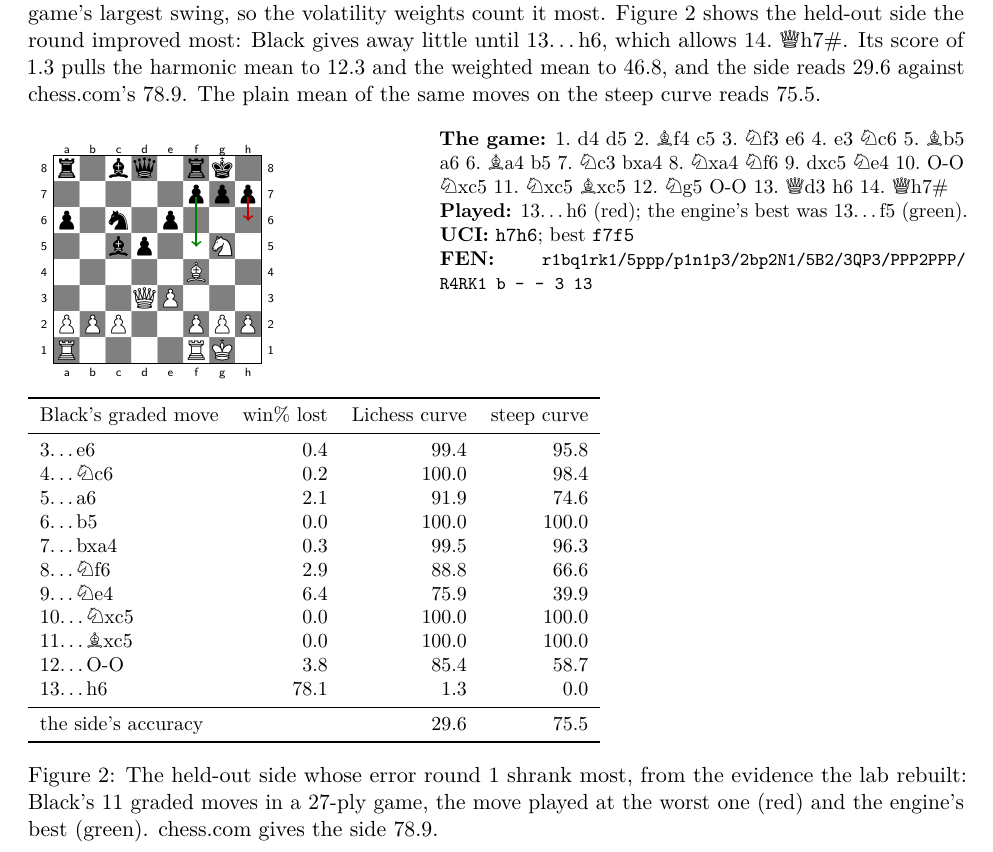
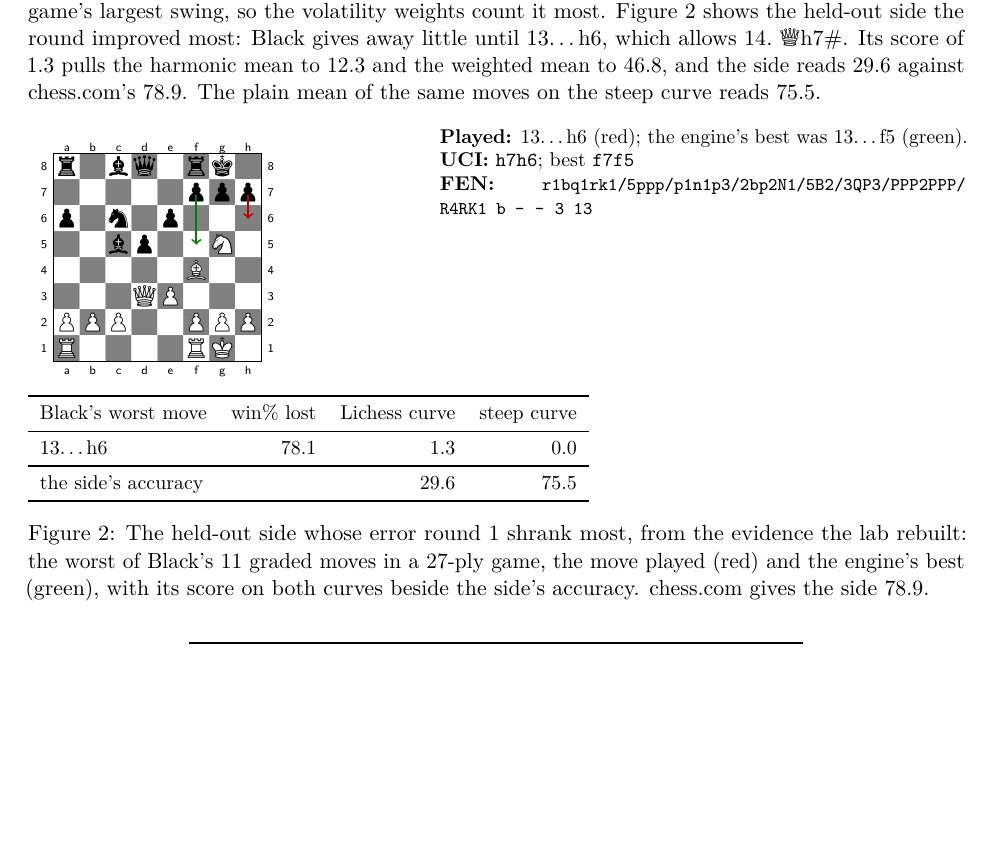
Before and after one commit to Aneesh-Pothuru/chess-coach-models, a LaTeX paper (projects/accuracy-vs-chesscom/paper/paper.tex, which reads projects/accuracy-vs-chesscom/paper/example-game.tex): part of page 3 of 6, cut so that both start at the same text, the shorter picture padded with empty space. Compiled offline with pdfLaTeX.

Commit message:
accuracy-vs-chesscom: the example shows its one position, not the whole game
The example figure printed the side's whole game and a row for every graded
move. It now shows the position of the worst move, the move played and the
engine's best, and that move's score on both curves beside the side's
accuracy. example-game.tex is trimmed to exactly what the changed generator
writes, since the generator's private inputs are not on this machine to rerun
it. paper.pdf still shows the old figure until it is rebuilt.

Co-Authored-By: Claude Opus 5.5 (1M context) <noreply@anthropic.com>

```diff
--- a/projects/accuracy-vs-chesscom/paper/example-game.tex
+++ b/projects/accuracy-vs-chesscom/paper/example-game.tex
@@ -3,7 +3,6 @@
 \chessboard[setfen={r1bq1rk1/5ppp/p1n1p3/2bp2N1/5B2/3QP3/PPP2PPP/R4RK1 b - - 3 13}, boardfontsize=13pt, pgfstyle=straightmove, arrow=to, linewidth=0.07em, color=red!75!black, markmoves={h7-h6}, pgfstyle=straightmove, arrow=to, linewidth=0.07em, color=green!50!black, markmoves={f7-f5}]
 \end{minipage}\hfill
 \begin{minipage}[t]{0.56\textwidth}\vspace{0pt}\small
-\textbf{The game:} 1.~d4 d5 2.~\symbishop{}f4 c5 3.~\symknight{}f3 e6 4.~e3 \symknight{}c6 5.~\symbishop{}b5 a6 6.~\symbishop{}a4 b5 7.~\symknight{}c3 bxa4 8.~\symknight{}xa4 \symknight{}f6 9.~dxc5 \symknight{}e4 10.~O-O \symknight{}xc5 11.~\symknight{}xc5 \symbishop{}xc5 12.~\symknight{}g5 O-O 13.~\symqueen{}d3 h6 14.~\symqueen{}h7\#\par
 \textbf{Played:} 13\ldots{}h6 (red); the engine's best was 13\ldots{}f5 (green).\par
 \textbf{UCI:} \uci{h7h6}; best \uci{f7f5}\par
 \textbf{FEN:} \fen{r1bq1rk1/5ppp/p1n1p3/2bp2N1/5B2/3QP3/PPP2PPP/R4RK1 b - - 3 13}
@@ -12,18 +11,8 @@
 \smallskip\small
 \begin{tabular}{lrrr}
 \toprule
-Black's graded move & win\% lost & Lichess curve & steep curve \\
+Black's worst move & win\% lost & Lichess curve & steep curve \\
 \midrule
-3\ldots{}e6 & 0.4 & 99.4 & 95.8 \\
-4\ldots{}\symknight{}c6 & 0.2 & 100.0 & 98.4 \\
-5\ldots{}a6 & 2.1 & 91.9 & 74.6 \\
-6\ldots{}b5 & 0.0 & 100.0 & 100.0 \\
-7\ldots{}bxa4 & 0.3 & 99.5 & 96.3 \\
-8\ldots{}\symknight{}f6 & 2.9 & 88.8 & 66.6 \\
-9\ldots{}\symknight{}e4 & 6.4 & 75.9 & 39.9 \\
-10\ldots{}\symknight{}xc5 & 0.0 & 100.0 & 100.0 \\
-11\ldots{}\symbishop{}xc5 & 0.0 & 100.0 & 100.0 \\
-12\ldots{}O-O & 3.8 & 85.4 & 58.7 \\
 13\ldots{}h6 & 78.1 & 1.3 & 0.0 \\
 \midrule
 \multicolumn{2}{l}{the side's accuracy} & 29.6 & 75.5 \\
--- a/projects/accuracy-vs-chesscom/paper/paper.tex
+++ b/projects/accuracy-vs-chesscom/paper/paper.tex
@@ -126,8 +126,9 @@ steep curve reads \ExampleApp.
 \begin{figure}[!htbp]
 \ExampleGame
 \caption{The held-out side whose error round 1 shrank most, from the evidence the lab rebuilt:
-\ExampleSide's \ExampleGraded{} graded moves in a \ExamplePlies-ply game, the move played at the
-worst one (red) and the engine's best (green). chess.com gives the side \ExampleChessCom.}
+the worst of \ExampleSide's \ExampleGraded{} graded moves in a \ExamplePlies-ply game, the move
+played (red) and the engine's best (green), with its score on both curves beside the side's
+accuracy. chess.com gives the side \ExampleChessCom.}
 \label{fig:example}
 \end{figure}
 
```
Also changed, not shown: 1 other file.
